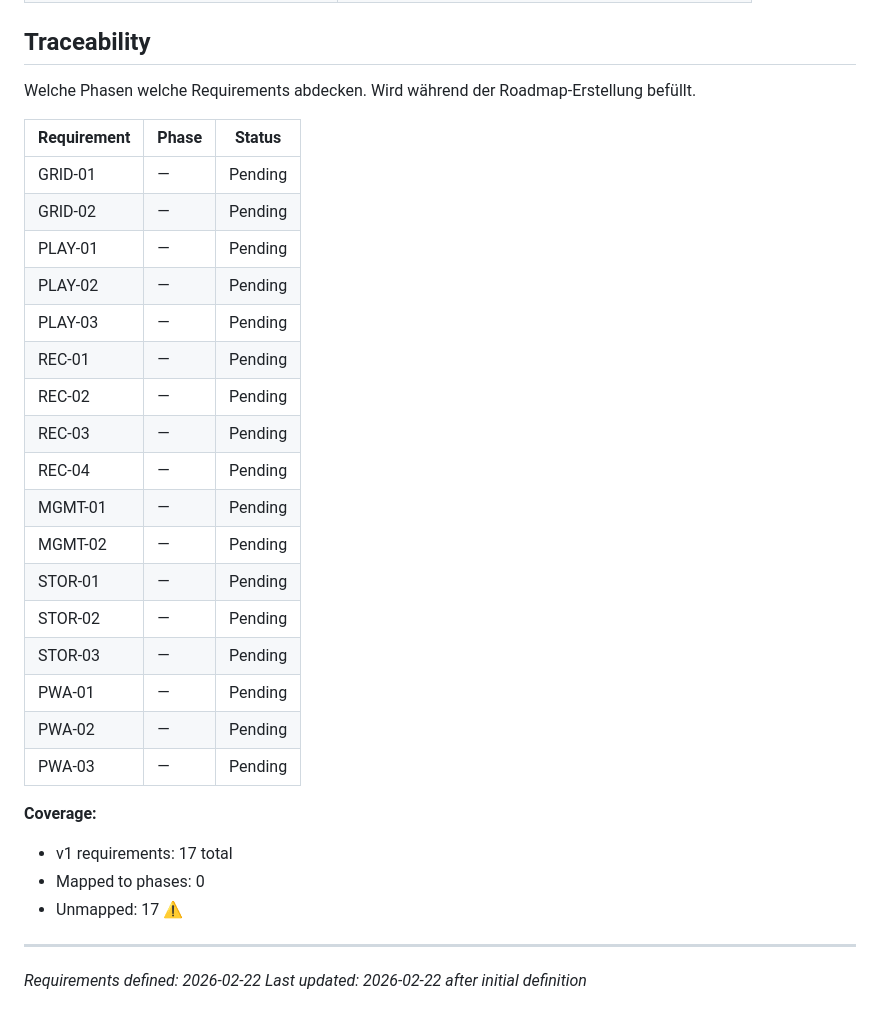
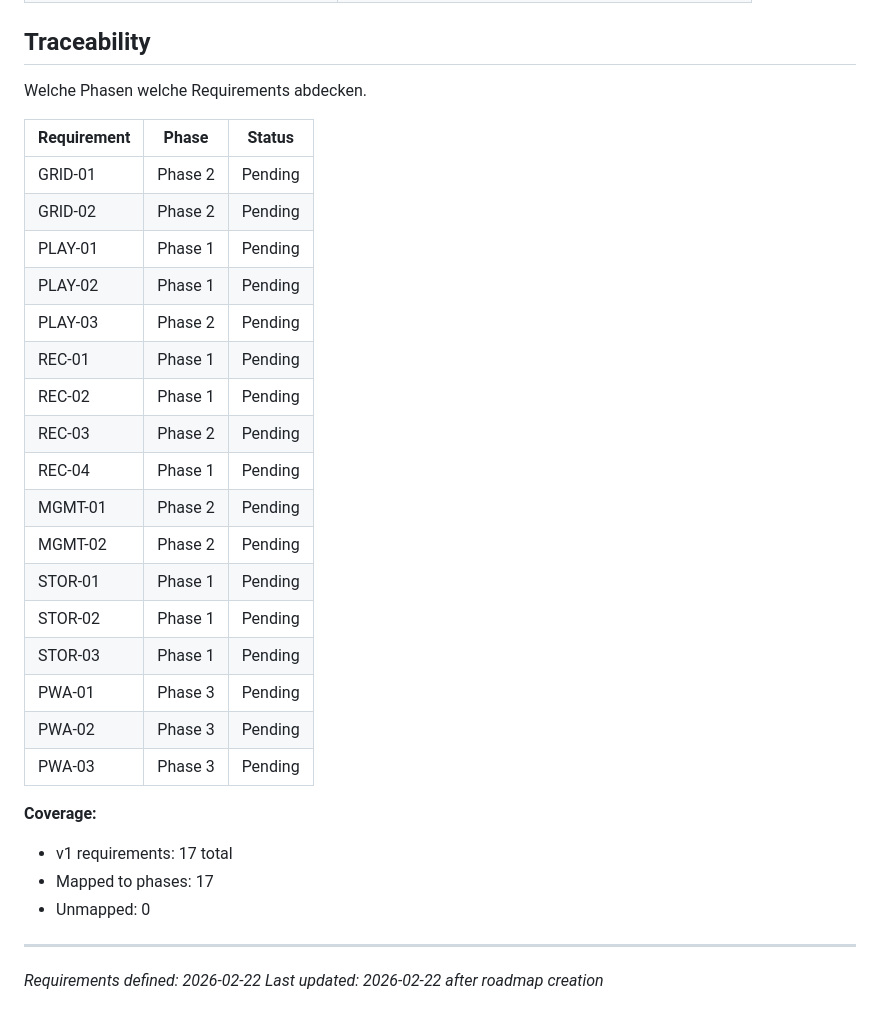
Before and after one commit to leachiM2k/soundboard, a Markdown page: .planning/REQUIREMENTS.md, the part around the change. Drawn GitHub-style.

Commit message:
docs: create roadmap (3 phases)

```diff
--- a/.planning/REQUIREMENTS.md
+++ b/.planning/REQUIREMENTS.md
@@ -72,33 +72,33 @@ Zurückgestellt auf späteren Release.
 
 ## Traceability
 
-Welche Phasen welche Requirements abdecken. Wird während der Roadmap-Erstellung befüllt.
+Welche Phasen welche Requirements abdecken.
 
 | Requirement | Phase | Status |
 |-------------|-------|--------|
-| GRID-01 | — | Pending |
-| GRID-02 | — | Pending |
-| PLAY-01 | — | Pending |
-| PLAY-02 | — | Pending |
-| PLAY-03 | — | Pending |
-| REC-01 | — | Pending |
-| REC-02 | — | Pending |
-| REC-03 | — | Pending |
-| REC-04 | — | Pending |
-| MGMT-01 | — | Pending |
-| MGMT-02 | — | Pending |
-| STOR-01 | — | Pending |
-| STOR-02 | — | Pending |
-| STOR-03 | — | Pending |
-| PWA-01 | — | Pending |
-| PWA-02 | — | Pending |
-| PWA-03 | — | Pending |
+| GRID-01 | Phase 2 | Pending |
+| GRID-02 | Phase 2 | Pending |
+| PLAY-01 | Phase 1 | Pending |
+| PLAY-02 | Phase 1 | Pending |
+| PLAY-03 | Phase 2 | Pending |
+| REC-01 | Phase 1 | Pending |
+| REC-02 | Phase 1 | Pending |
+| REC-03 | Phase 2 | Pending |
+| REC-04 | Phase 1 | Pending |
+| MGMT-01 | Phase 2 | Pending |
+| MGMT-02 | Phase 2 | Pending |
+| STOR-01 | Phase 1 | Pending |
+| STOR-02 | Phase 1 | Pending |
+| STOR-03 | Phase 1 | Pending |
+| PWA-01 | Phase 3 | Pending |
+| PWA-02 | Phase 3 | Pending |
+| PWA-03 | Phase 3 | Pending |
 
 **Coverage:**
 - v1 requirements: 17 total
-- Mapped to phases: 0
-- Unmapped: 17 ⚠️
+- Mapped to phases: 17
+- Unmapped: 0
 
 ---
 *Requirements defined: 2026-02-22*
-*Last updated: 2026-02-22 after initial definition*
+*Last updated: 2026-02-22 after roadmap creation*
```
Also changed, not shown: .planning/ROADMAP.md (added, +64 -0 lines), .planning/STATE.md (added, +61 -0 lines).
